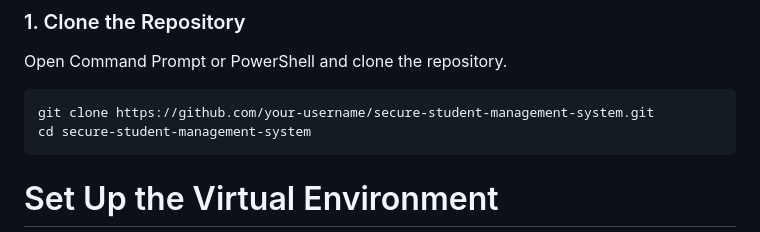
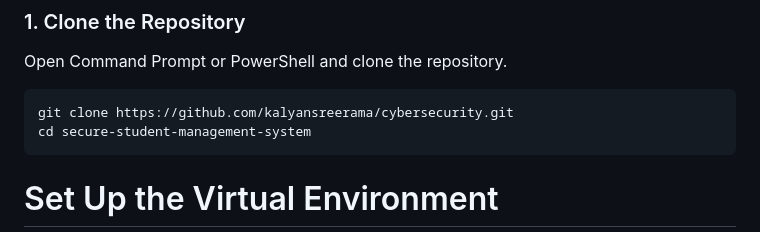
Before and after one commit to kalyansreerama/cybersecurity, a Markdown page: ReadMe.md, the part around the change. Drawn GitHub-style.

````diff
--- a/ReadMe.md
+++ b/ReadMe.md
@@ -67,7 +67,7 @@ Follow these instructions to set up and run the project on a Windows machine.
 ### 1. Clone the Repository
 Open Command Prompt or PowerShell and clone the repository.
 ```powershell
-git clone https://github.com/your-username/secure-student-management-system.git
+git clone https://github.com/kalyansreerama/cybersecurity.git
 cd secure-student-management-system
 ```
 # Set Up the Virtual Environment
````
